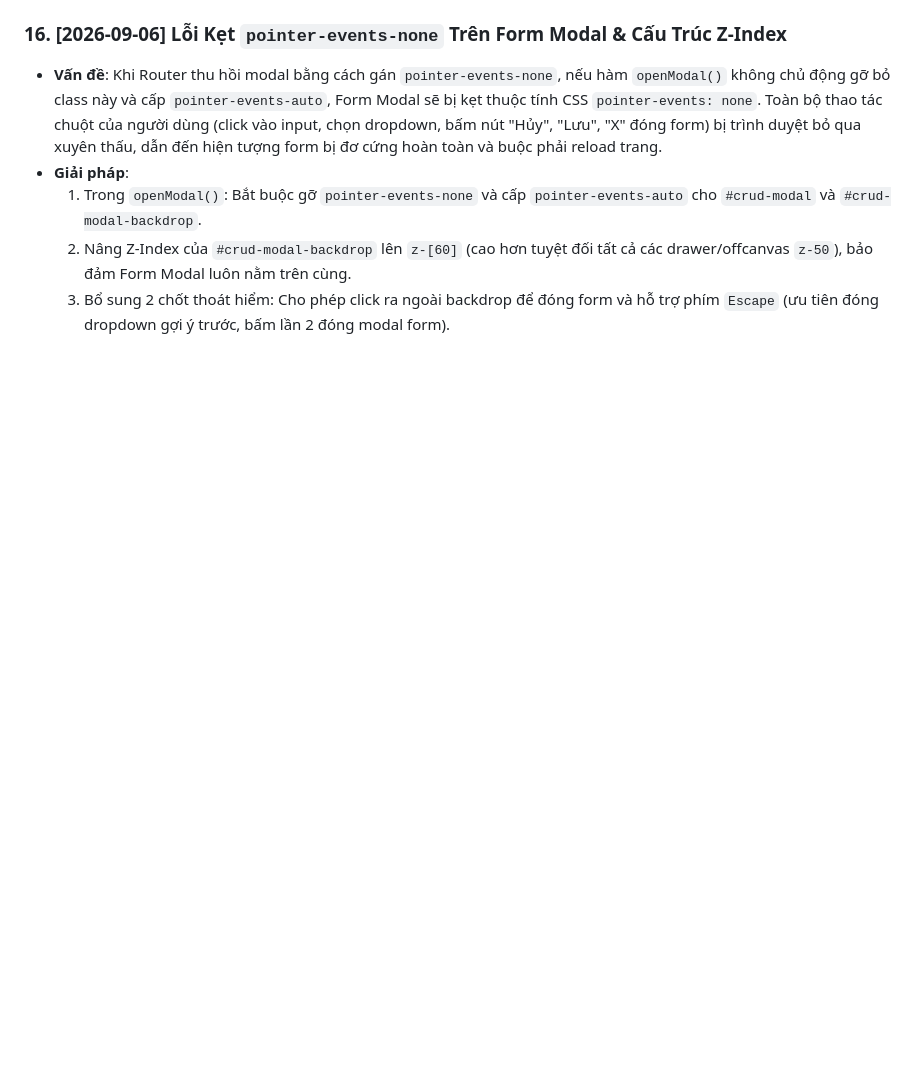
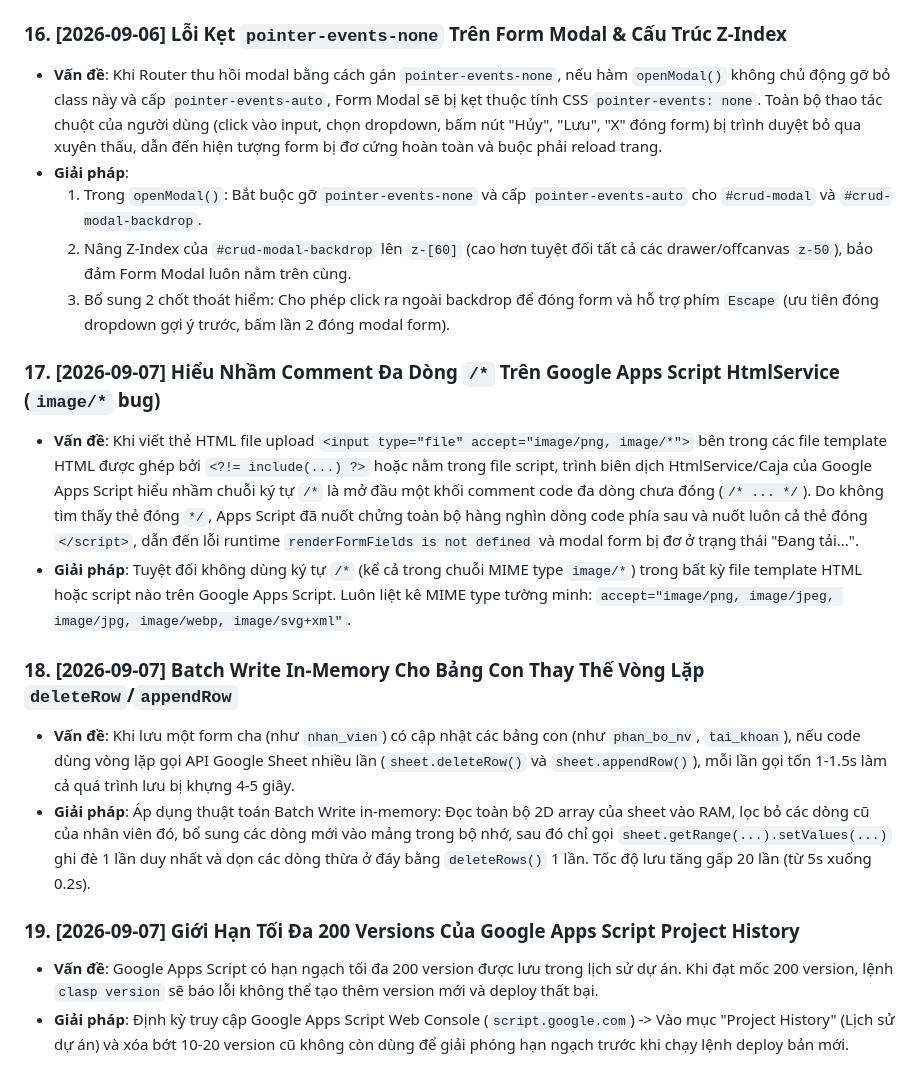
Before and after one commit to hiephoangstudio-source/hopdong, a Markdown page: .agent/memory/gotchas.md, the part around the change. Rendered like a GitHub page; blank space fills up the shorter version.

```diff
--- a/.agent/memory/gotchas.md
+++ b/.agent/memory/gotchas.md
@@ -107,3 +107,14 @@
   1. Trong `openModal()`: Bắt buộc gỡ `pointer-events-none` và cấp `pointer-events-auto` cho `#crud-modal` và `#crud-modal-backdrop`.
   2. Nâng Z-Index của `#crud-modal-backdrop` lên `z-[60]` (cao hơn tuyệt đối tất cả các drawer/offcanvas `z-50`), bảo đảm Form Modal luôn nằm trên cùng.
   3. Bổ sung 2 chốt thoát hiểm: Cho phép click ra ngoài backdrop để đóng form và hỗ trợ phím `Escape` (ưu tiên đóng dropdown gợi ý trước, bấm lần 2 đóng modal form).
+### 17. [2026-09-07] Hiểu Nhầm Comment Đa Dòng `/*` Trên Google Apps Script HtmlService (`image/*` bug)
+- **Vấn đề**: Khi viết thẻ HTML file upload `<input type="file" accept="image/png, image/*">` bên trong các file template HTML được ghép bởi `<?!= include(...) ?>` hoặc nằm trong file script, trình biên dịch HtmlService/Caja của Google Apps Script hiểu nhầm chuỗi ký tự `/*` là mở đầu một khối comment code đa dòng chưa đóng (`/* ... */`). Do không tìm thấy thẻ đóng `*/`, Apps Script đã nuốt chửng toàn bộ hàng nghìn dòng code phía sau và nuốt luôn cả thẻ đóng `</script>`, dẫn đến lỗi runtime `renderFormFields is not defined` và modal form bị đơ ở trạng thái "Đang tải...".
+- **Giải pháp**: Tuyệt đối không dùng ký tự `/*` (kể cả trong chuỗi MIME type `image/*`) trong bất kỳ file template HTML hoặc script nào trên Google Apps Script. Luôn liệt kê MIME type tường minh: `accept="image/png, image/jpeg, image/jpg, image/webp, image/svg+xml"`.
+
+### 18. [2026-09-07] Batch Write In-Memory Cho Bảng Con Thay Thế Vòng Lặp `deleteRow`/`appendRow`
+- **Vấn đề**: Khi lưu một form cha (như `nhan_vien`) có cập nhật các bảng con (như `phan_bo_nv`, `tai_khoan`), nếu code dùng vòng lặp gọi API Google Sheet nhiều lần (`sheet.deleteRow()` và `sheet.appendRow()`), mỗi lần gọi tốn 1-1.5s làm cả quá trình lưu bị khựng 4-5 giây.
+- **Giải pháp**: Áp dụng thuật toán Batch Write in-memory: Đọc toàn bộ 2D array của sheet vào RAM, lọc bỏ các dòng cũ của nhân viên đó, bổ sung các dòng mới vào mảng trong bộ nhớ, sau đó chỉ gọi `sheet.getRange(...).setValues(...)` ghi đè 1 lần duy nhất và dọn các dòng thừa ở đáy bằng `deleteRows()` 1 lần. Tốc độ lưu tăng gấp 20 lần (từ 5s xuống 0.2s).
+
+### 19. [2026-09-07] Giới Hạn Tối Đa 200 Versions Của Google Apps Script Project History
+- **Vấn đề**: Google Apps Script có hạn ngạch tối đa 200 version được lưu trong lịch sử dự án. Khi đạt mốc 200 version, lệnh `clasp version` sẽ báo lỗi không thể tạo thêm version mới và deploy thất bại.
+- **Giải pháp**: Định kỳ truy cập Google Apps Script Web Console (`script.google.com`) -> Vào mục "Project History" (Lịch sử dự án) và xóa bớt 10-20 version cũ không còn dùng để giải phóng hạn ngạch trước khi chạy lệnh deploy bản mới.
```
Also changed, not shown: .agent/memory/session-state.md (+30 -19 lines).
